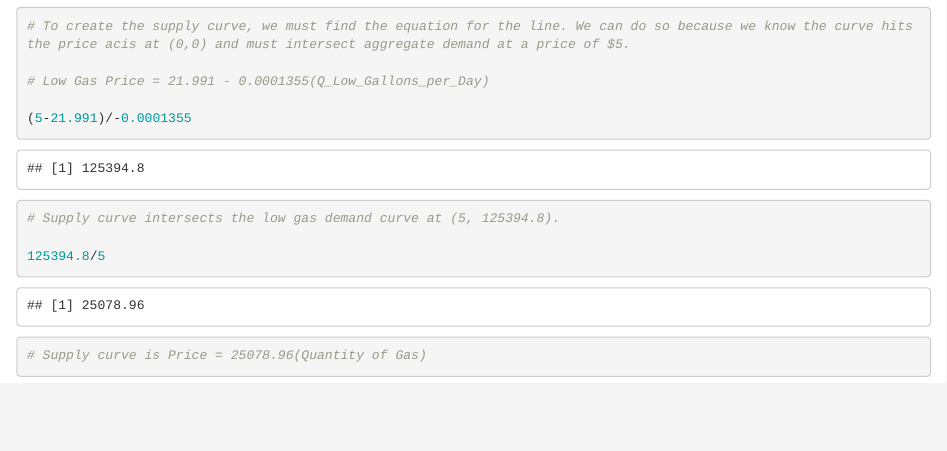
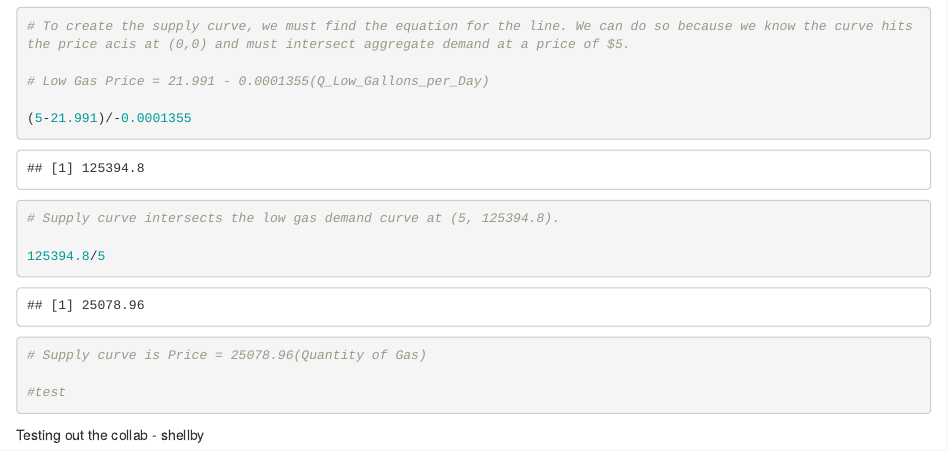
Before and after one commit to shellbyj/econ-assignment2, an R Markdown document (econ-assignment2-rmarkdown.Rmd): the page in a window 1100 px wide, from 3980 px down. Rendered offline with R 4.5, knitr and Pandoc, with nearby package versions.

Commit message:
making sure the collab is good

````diff
--- a/econ-assignment2-rmarkdown.Rmd
+++ b/econ-assignment2-rmarkdown.Rmd
@@ -97,5 +97,9 @@ gas_graph
 
 # Supply curve is Price = 25078.96(Quantity of Gas)
 
+#test
+
 
 ```
+
+Testing out the collab - shellby
````
